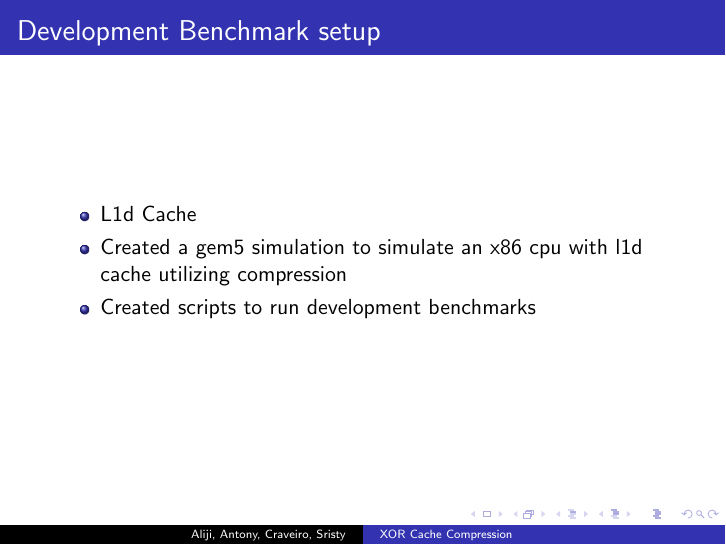
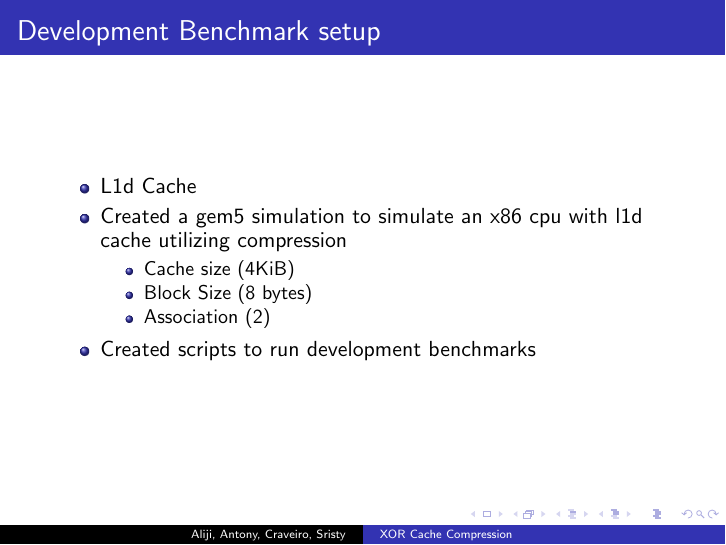
Before and after one commit to ConnorA19/XORCacheCompression, LaTeX slides (Report/CacheCompressionPres.tex): page 19 of 23. Compiled offline with pdfLaTeX.

Commit message:
added specs

```diff
--- a/Report/CacheCompressionPres.tex
+++ b/Report/CacheCompressionPres.tex
@@ -612,6 +612,11 @@ This benchmark fills the array with an item every next 5th item in the array. Ta
     \begin{itemize}
         \item L1d Cache
         \item Created a gem5 simulation to simulate an x86 cpu with l1d cache utilizing compression
+        \begin{itemize}
+          \item Cache size (4KiB)
+          \item Block Size (8 bytes)
+          \item Association (2)
+        \end{itemize}
         \item Created scripts to run development benchmarks
     \end{itemize}
 
```
